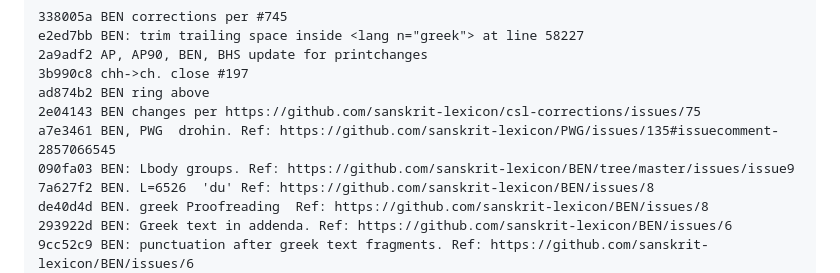
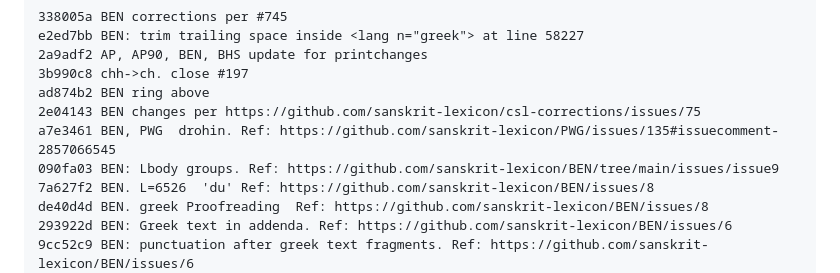
Before and after one commit to sanskrit-lexicon/BEN, a Markdown page: issues/issue5/readme.md, the part around the change. Rendered like a GitHub page.

```diff
--- a/issues/issue5/readme.md
+++ b/issues/issue5/readme.md
@@ -177,7 +177,7 @@ e2ed7bb BEN: trim trailing space inside <lang n="greek"> at line 58227
 ad874b2 BEN ring above
 2e04143 BEN changes per https://github.com/sanskrit-lexicon/csl-corrections/issues/75
 a7e3461 BEN, PWG  drohin. Ref: https://github.com/sanskrit-lexicon/PWG/issues/135#issuecomment-2857066545
-090fa03 BEN: Lbody groups. Ref: https://github.com/sanskrit-lexicon/BEN/tree/master/issues/issue9
+090fa03 BEN: Lbody groups. Ref: https://github.com/sanskrit-lexicon/BEN/tree/main/issues/issue9
 7a627f2 BEN. L=6526  'du' Ref: https://github.com/sanskrit-lexicon/BEN/issues/8
 de40d4d BEN. greek Proofreading  Ref: https://github.com/sanskrit-lexicon/BEN/issues/8
 293922d BEN: Greek text in addenda. Ref: https://github.com/sanskrit-lexicon/BEN/issues/6
```
Also changed, not shown: CLAUDE.md (+1 -1 lines), README.md (+1 -1 lines).
